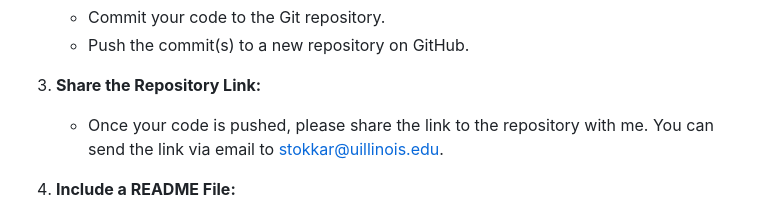
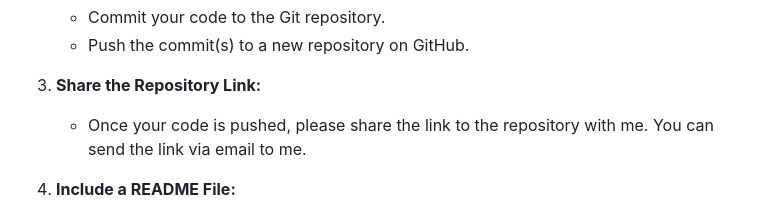
Before and after one commit to illinoisdpi/fe_take_home_assignment_1, a Markdown page: README.md, the part around the change. Rendered like a GitHub page.

Commit message:
removed email address from README.md

```diff
--- a/README.md
+++ b/README.md
@@ -42,7 +42,7 @@ Upon completion of the assignment, please follow these steps to submit your work
    - Push the commit(s) to a new repository on GitHub.
 
 3. **Share the Repository Link:**
-   - Once your code is pushed, please share the link to the repository with me. You can send the link via email to stokkar@uillinois.edu.
+   - Once your code is pushed, please share the link to the repository with me. You can send the link via email to me.
 
 4. **Include a README File:**
    - In the repository, include a README file that explains:
```
